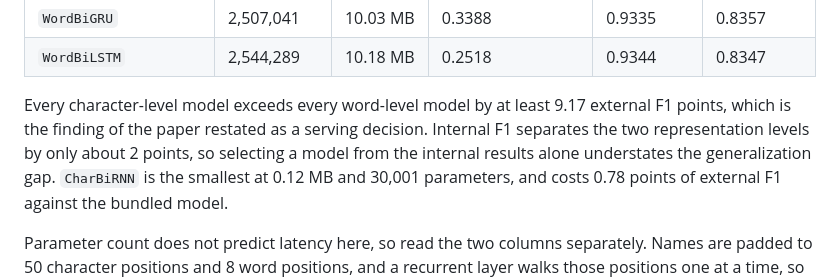
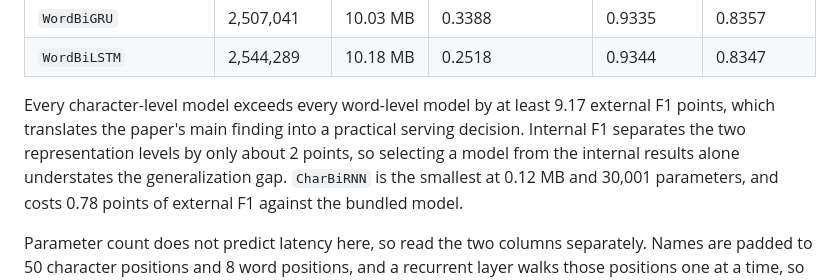
Before and after one commit to ericks-rs/indonesian-name-gender, a Markdown page: README.md, the part around the change. GitHub-like rendering.

Commit message:
Reword the link between the finding and the serving decision

```diff
--- a/README.md
+++ b/README.md
@@ -105,10 +105,10 @@ evaluating performance on unseen names.
 | `WordBiLSTM` | 2,544,289 | 10.18 MB | 0.2518 | 0.9344 | 0.8347 |
 
 Every character-level model exceeds every word-level model by at least 9.17
-external F1 points, which is the finding of the paper restated as a serving
-decision. Internal F1 separates the two representation levels by only about
-2 points, so selecting a model from the internal results alone understates the
-generalization gap. `CharBiRNN` is the smallest at 0.12 MB and 30,001
+external F1 points, which translates the paper's main finding into a practical
+serving decision. Internal F1 separates the two representation levels by only
+about 2 points, so selecting a model from the internal results alone understates
+the generalization gap. `CharBiRNN` is the smallest at 0.12 MB and 30,001
 parameters, and costs 0.78 points of external F1 against the bundled model.
 
 Parameter count does not predict latency here, so read the two columns
```
